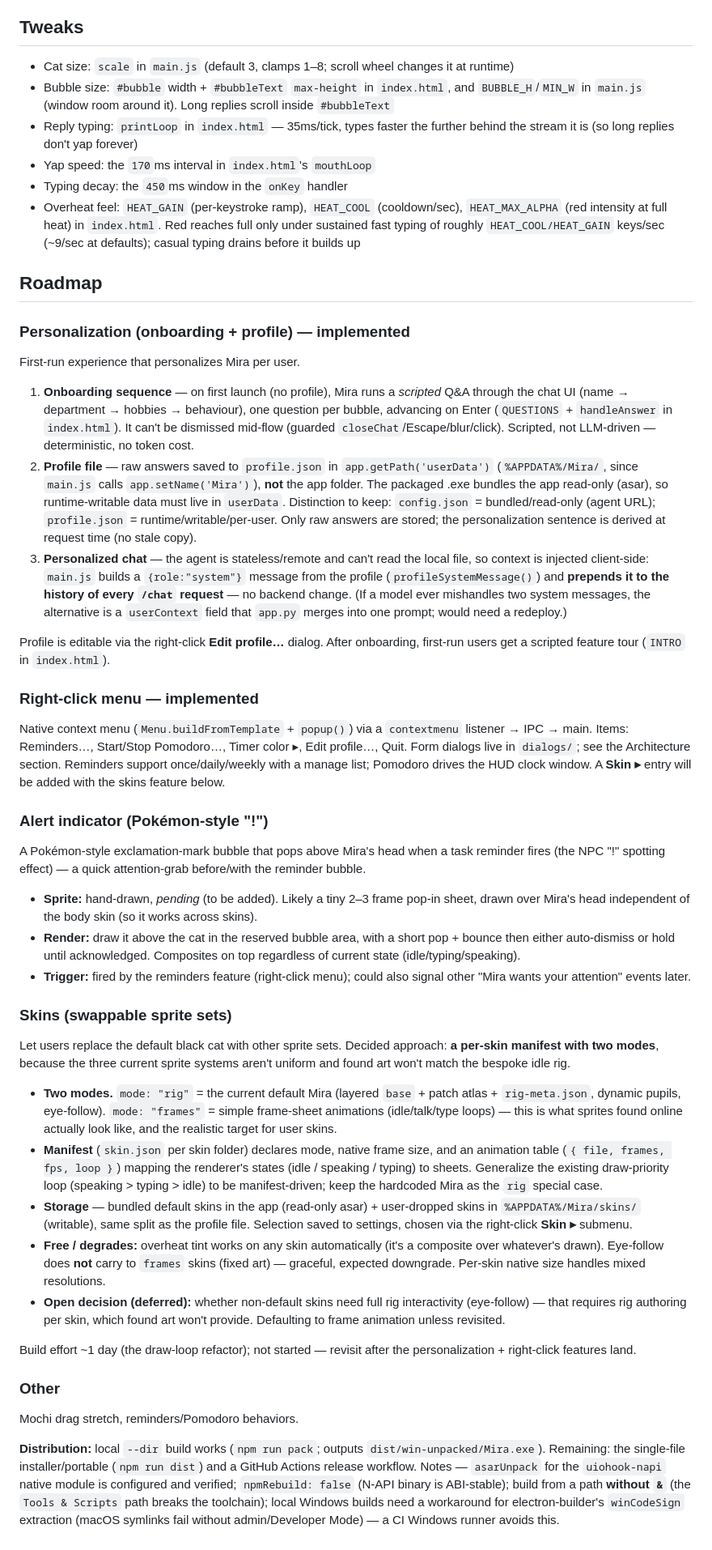
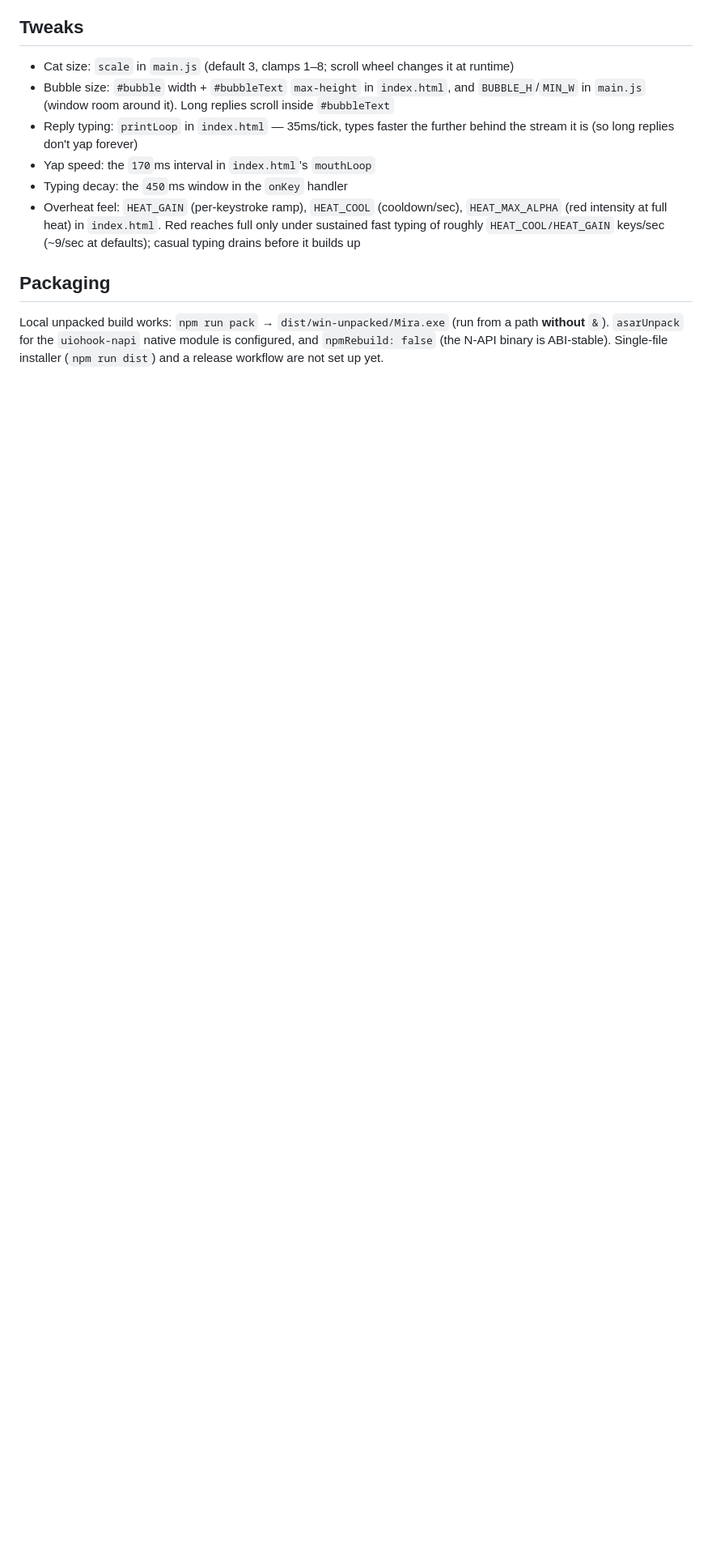
Before and after one commit to hansel-7/mira-agent, a Markdown page: pixel-cat/README.md, the part around one of its changes. Shown at 81% size. Drawn GitHub-style; blank space fills up the shorter version.

```diff
--- a/pixel-cat/README.md
+++ b/pixel-cat/README.md
@@ -55,44 +55,6 @@ The cat appears near the bottom-right of your screen.
 - Typing decay: the `450`ms window in the `onKey` handler
 - Overheat feel: `HEAT_GAIN` (per-keystroke ramp), `HEAT_COOL` (cooldown/sec), `HEAT_MAX_ALPHA` (red intensity at full heat) in `index.html`. Red reaches full only under sustained fast typing of roughly `HEAT_COOL/HEAT_GAIN` keys/sec (~9/sec at defaults); casual typing drains before it builds up
 
-## Roadmap
+## Packaging
 
-### Personalization (onboarding + profile) — implemented
-
-First-run experience that personalizes Mira per user.
-
-1. **Onboarding sequence** — on first launch (no profile), Mira runs a *scripted* Q&A through the chat UI (name → department → hobbies → behaviour), one question per bubble, advancing on Enter (`QUESTIONS` + `handleAnswer` in `index.html`). It can't be dismissed mid-flow (guarded `closeChat`/Escape/blur/click). Scripted, not LLM-driven — deterministic, no token cost.
-2. **Profile file** — raw answers saved to `profile.json` in `app.getPath('userData')` (`%APPDATA%/Mira/`, since `main.js` calls `app.setName('Mira')`), **not** the app folder. The packaged .exe bundles the app read-only (asar), so runtime-writable data must live in `userData`. Distinction to keep: `config.json` = bundled/read-only (agent URL); `profile.json` = runtime/writable/per-user. Only raw answers are stored; the personalization sentence is derived at request time (no stale copy).
-3. **Personalized chat** — the agent is stateless/remote and can't read the local file, so context is injected client-side: `main.js` builds a `{role:"system"}` message from the profile (`profileSystemMessage()`) and **prepends it to the history of every `/chat` request** — no backend change. (If a model ever mishandles two system messages, the alternative is a `userContext` field that `app.py` merges into one prompt; would need a redeploy.)
-
-Profile is editable via the right-click **Edit profile…** dialog. After onboarding, first-run users get a scripted feature tour (`INTRO` in `index.html`).
-
-### Right-click menu — implemented
-
-Native context menu (`Menu.buildFromTemplate` + `popup()`) via a `contextmenu` listener → IPC → main. Items: Reminders…, Start/Stop Pomodoro…, Timer color ▸, Edit profile…, Quit. Form dialogs live in `dialogs/`; see the Architecture section. Reminders support once/daily/weekly with a manage list; Pomodoro drives the HUD clock window. A **Skin ▸** entry will be added with the skins feature below.
-
-### Alert indicator (Pokémon-style "!")
-
-A Pokémon-style exclamation-mark bubble that pops above Mira's head when a task reminder fires (the NPC "!" spotting effect) — a quick attention-grab before/with the reminder bubble.
-
-- **Sprite:** hand-drawn, *pending* (to be added). Likely a tiny 2–3 frame pop-in sheet, drawn over Mira's head independent of the body skin (so it works across skins).
-- **Render:** draw it above the cat in the reserved bubble area, with a short pop + bounce then either auto-dismiss or hold until acknowledged. Composites on top regardless of current state (idle/typing/speaking).
-- **Trigger:** fired by the reminders feature (right-click menu); could also signal other "Mira wants your attention" events later.
-
-### Skins (swappable sprite sets)
-
-Let users replace the default black cat with other sprite sets. Decided approach: **a per-skin manifest with two modes**, because the three current sprite systems aren't uniform and found art won't match the bespoke idle rig.
-
-- **Two modes.** `mode: "rig"` = the current default Mira (layered `base` + patch atlas + `rig-meta.json`, dynamic pupils, eye-follow). `mode: "frames"` = simple frame-sheet animations (idle/talk/type loops) — this is what sprites found online actually look like, and the realistic target for user skins.
-- **Manifest** (`skin.json` per skin folder) declares mode, native frame size, and an animation table (`{ file, frames, fps, loop }`) mapping the renderer's states (idle / speaking / typing) to sheets. Generalize the existing draw-priority loop (speaking > typing > idle) to be manifest-driven; keep the hardcoded Mira as the `rig` special case.
-- **Storage** — bundled default skins in the app (read-only asar) + user-dropped skins in `%APPDATA%/Mira/skins/` (writable), same split as the profile file. Selection saved to settings, chosen via the right-click **Skin ▸** submenu.
-- **Free / degrades:** overheat tint works on any skin automatically (it's a composite over whatever's drawn). Eye-follow does **not** carry to `frames` skins (fixed art) — graceful, expected downgrade. Per-skin native size handles mixed resolutions.
-- **Open decision (deferred):** whether non-default skins need full rig interactivity (eye-follow) — that requires rig authoring per skin, which found art won't provide. Defaulting to frame animation unless revisited.
-
-Build effort ~1 day (the draw-loop refactor); not started — revisit after the personalization + right-click features land.
-
-### Other
-
-Mochi drag stretch, reminders/Pomodoro behaviors.
-
-**Distribution:** local `--dir` build works (`npm run pack`; outputs `dist/win-unpacked/Mira.exe`). Remaining: the single-file installer/portable (`npm run dist`) and a GitHub Actions release workflow. Notes — `asarUnpack` for the `uiohook-napi` native module is configured and verified; `npmRebuild: false` (N-API binary is ABI-stable); build from a path **without `&`** (the `Tools & Scripts` path breaks the toolchain); local Windows builds need a workaround for electron-builder's `winCodeSign` extraction (macOS symlinks fail without admin/Developer Mode) — a CI Windows runner avoids this.
+Local unpacked build works: `npm run pack` → `dist/win-unpacked/Mira.exe` (run from a path **without** `&`). `asarUnpack` for the `uiohook-napi` native module is configured, and `npmRebuild: false` (the N-API binary is ABI-stable). Single-file installer (`npm run dist`) and a release workflow are not set up yet.
```
Also changed, not shown: other parts of pixel-cat/README.md (+14 -14 lines), QA-checklist.md (+1 -1 lines), README.md (+2 -2 lines).
